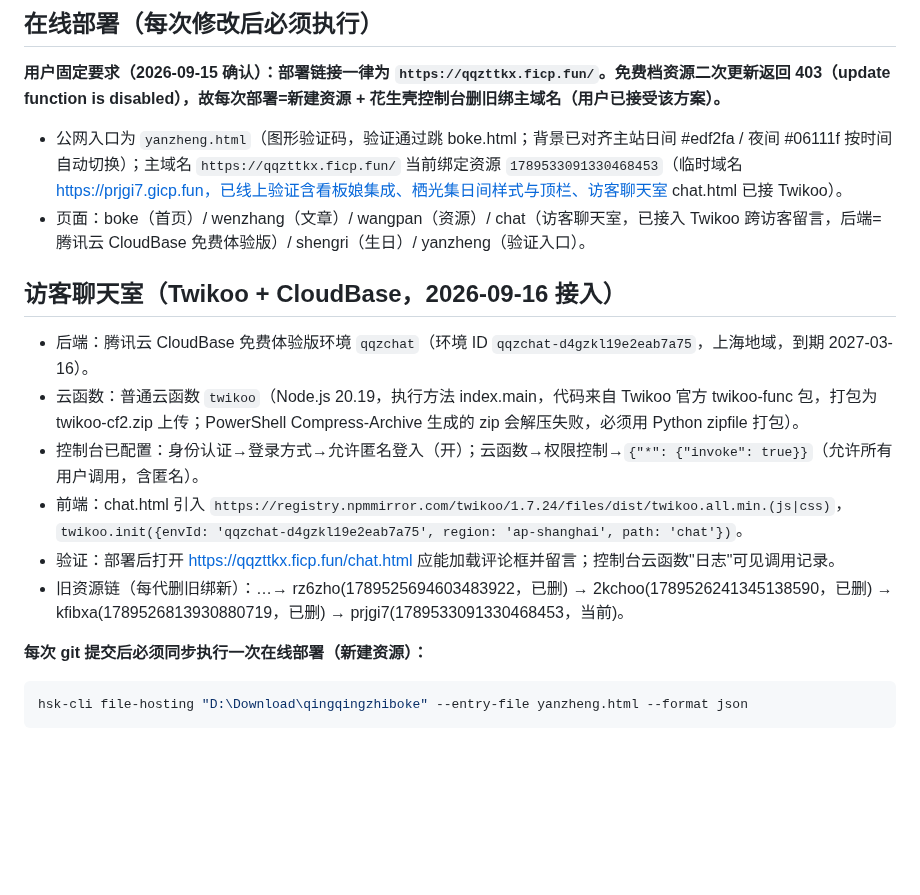
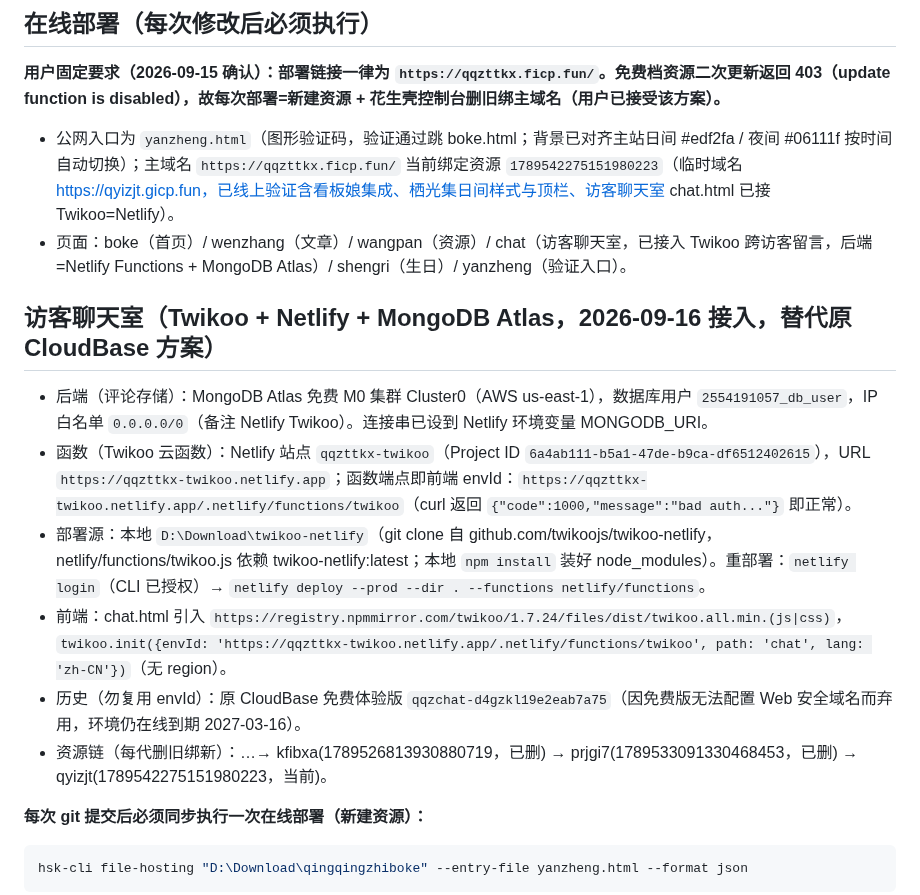
Before and after one commit to 2554191057/qingqingzhiboke, a Markdown page: AGENTS.md, the part around the change. GitHub-like rendering; blank space fills up the shorter version.

Commit message:
AGENTS.md更新：聊天室后端切换Netlify+MongoDB，当前资源qyizjt

```diff
--- a/AGENTS.md
+++ b/AGENTS.md
@@ -30,16 +30,16 @@
 ## 在线部署（每次修改后必须执行）
 **用户固定要求（2026-09-15 确认）：部署链接一律为 `https://qqzttkx.ficp.fun/`。免费档资源二次更新返回 403（update function is disabled），故每次部署=新建资源 + 花生壳控制台删旧绑主域名（用户已接受该方案）。**
 
-- 公网入口为 `yanzheng.html`（图形验证码，验证通过跳 boke.html；背景已对齐主站日间 #edf2fa / 夜间 #06111f 按时间自动切换）；主域名 `https://qqzttkx.ficp.fun/` 当前绑定资源 `1789533091330468453`（临时域名 https://prjgi7.gicp.fun，已线上验证含看板娘集成、栖光集日间样式与顶栏、访客聊天室 chat.html 已接 Twikoo）。
-- 页面：boke（首页）/ wenzhang（文章）/ wangpan（资源）/ chat（访客聊天室，已接入 Twikoo 跨访客留言，后端=腾讯云 CloudBase 免费体验版）/ shengri（生日）/ yanzheng（验证入口）。
+- 公网入口为 `yanzheng.html`（图形验证码，验证通过跳 boke.html；背景已对齐主站日间 #edf2fa / 夜间 #06111f 按时间自动切换）；主域名 `https://qqzttkx.ficp.fun/` 当前绑定资源 `1789542275151980223`（临时域名 https://qyizjt.gicp.fun，已线上验证含看板娘集成、栖光集日间样式与顶栏、访客聊天室 chat.html 已接 Twikoo=Netlify）。
+- 页面：boke（首页）/ wenzhang（文章）/ wangpan（资源）/ chat（访客聊天室，已接入 Twikoo 跨访客留言，后端=Netlify Functions + MongoDB Atlas）/ shengri（生日）/ yanzheng（验证入口）。
 
-## 访客聊天室（Twikoo + CloudBase，2026-09-16 接入）
-- 后端：腾讯云 CloudBase 免费体验版环境 `qqzchat`（环境 ID `qqzchat-d4gzkl19e2eab7a75`，上海地域，到期 2027-03-16）。
-- 云函数：普通云函数 `twikoo`（Node.js 20.19，执行方法 index.main，代码来自 Twikoo 官方 twikoo-func 包，打包为 twikoo-cf2.zip 上传；PowerShell Compress-Archive 生成的 zip 会解压失败，必须用 Python zipfile 打包）。
-- 控制台已配置：身份认证→登录方式→允许匿名登入（开）；云函数→权限控制→`{"*": {"invoke": true}}`（允许所有用户调用，含匿名）。
-- 前端：chat.html 引入 `https://registry.npmmirror.com/twikoo/1.7.24/files/dist/twikoo.all.min.(js|css)`，`twikoo.init({envId: 'qqzchat-d4gzkl19e2eab7a75', region: 'ap-shanghai', path: 'chat'})`。
-- 验证：部署后打开 https://qqzttkx.ficp.fun/chat.html 应能加载评论框并留言；控制台云函数"日志"可见调用记录。
-- 旧资源链（每代删旧绑新）：…→ rz6zho(1789525694603483922，已删) → 2kchoo(1789526241345138590，已删) → kfibxa(1789526813930880719，已删) → prjgi7(1789533091330468453，当前)。
+## 访客聊天室（Twikoo + Netlify + MongoDB Atlas，2026-09-16 接入，替代原 CloudBase 方案）
+- 后端（评论存储）：MongoDB Atlas 免费 M0 集群 Cluster0（AWS us-east-1），数据库用户 `2554191057_db_user`，IP 白名单 `0.0.0.0/0`（备注 Netlify Twikoo）。连接串已设到 Netlify 环境变量 MONGODB_URI。
+- 函数（Twikoo 云函数）：Netlify 站点 `qqzttkx-twikoo`（Project ID `6a4ab111-b5a1-47de-b9ca-df6512402615`），URL `https://qqzttkx-twikoo.netlify.app`；函数端点即前端 envId：`https://qqzttkx-twikoo.netlify.app/.netlify/functions/twikoo`（curl 返回 `{"code":1000,"message":"bad auth..."}` 即正常）。
+- 部署源：本地 `D:\Download\twikoo-netlify`（git clone 自 github.com/twikoojs/twikoo-netlify，netlify/functions/twikoo.js 依赖 twikoo-netlify:latest；本地 `npm install` 装好 node_modules）。重部署：`netlify login`（CLI 已授权）→ `netlify deploy --prod --dir . --functions netlify/functions`。
+- 前端：chat.html 引入 `https://registry.npmmirror.com/twikoo/1.7.24/files/dist/twikoo.all.min.(js|css)`，`twikoo.init({envId: 'https://qqzttkx-twikoo.netlify.app/.netlify/functions/twikoo', path: 'chat', lang: 'zh-CN'})`（无 region）。
+- 历史（勿复用 envId）：原 CloudBase 免费体验版 `qqzchat-d4gzkl19e2eab7a75`（因免费版无法配置 Web 安全域名而弃用，环境仍在线到期 2027-03-16）。
+- 资源链（每代删旧绑新）：…→ kfibxa(1789526813930880719，已删) → prjgi7(1789533091330468453，已删) → qyizjt(1789542275151980223，当前)。
 
 **每次 git 提交后必须同步执行一次在线部署（新建资源）：**
 
```
